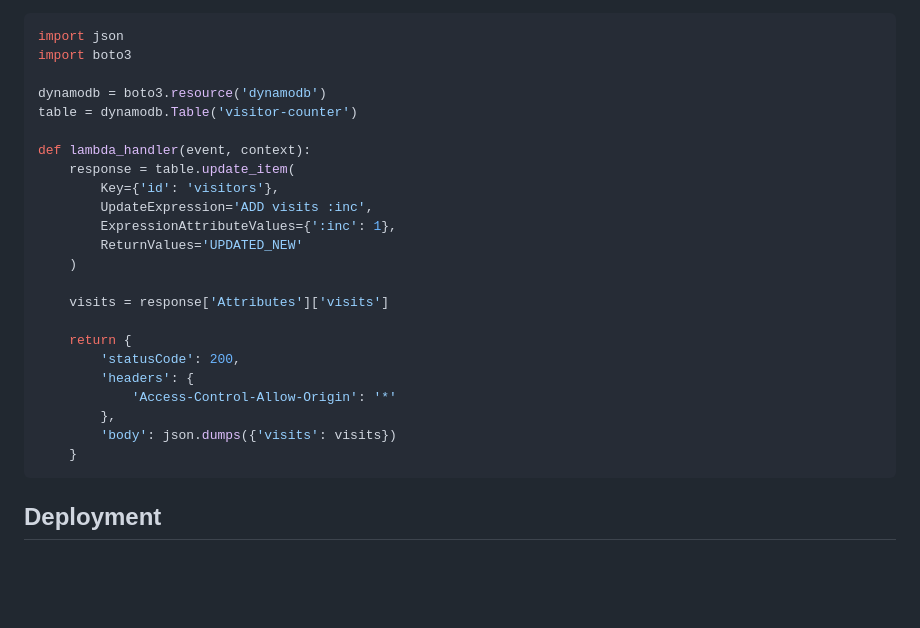
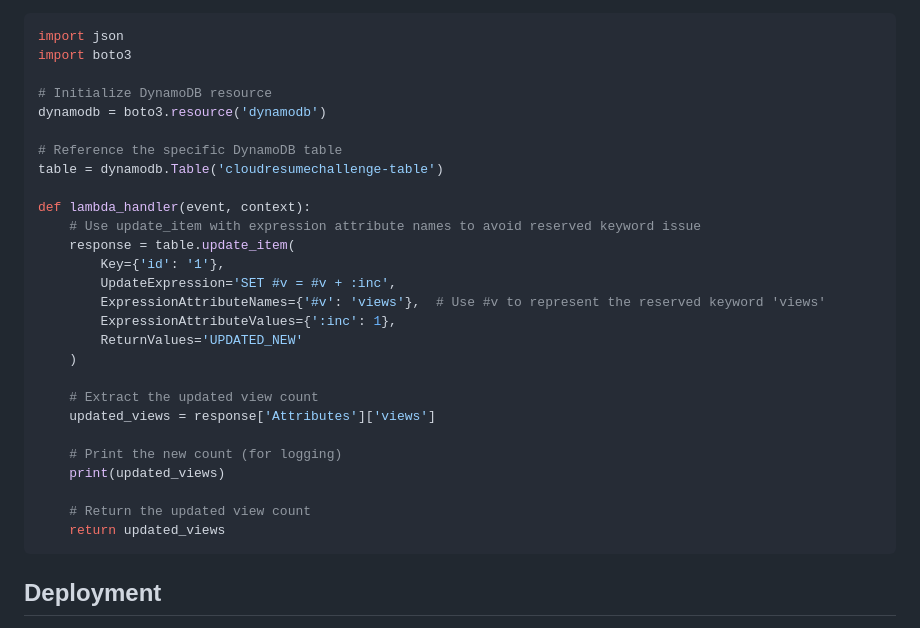
Before and after one commit to cyber-cl/cloud-resume-challenge, a Markdown page: README.md, the part around the change. Drawn GitHub-style; blank space fills up the shorter version.

````diff
--- a/README.md
+++ b/README.md
@@ -77,26 +77,30 @@ Example Lambda function (Python):
 import json
 import boto3
 
+# Initialize DynamoDB resource
 dynamodb = boto3.resource('dynamodb')
-table = dynamodb.Table('visitor-counter')
+
+# Reference the specific DynamoDB table
+table = dynamodb.Table('cloudresumechallenge-table')
 
 def lambda_handler(event, context):
+    # Use update_item with expression attribute names to avoid reserved keyword issue
     response = table.update_item(
-        Key={'id': 'visitors'},
-        UpdateExpression='ADD visits :inc',
+        Key={'id': '1'},
+        UpdateExpression='SET #v = #v + :inc',
+        ExpressionAttributeNames={'#v': 'views'},  # Use #v to represent the reserved keyword 'views'
         ExpressionAttributeValues={':inc': 1},
         ReturnValues='UPDATED_NEW'
     )
 
-    visits = response['Attributes']['visits']
+    # Extract the updated view count
+    updated_views = response['Attributes']['views']
 
-    return {
-        'statusCode': 200,
-        'headers': {
-            'Access-Control-Allow-Origin': '*'
-        },
-        'body': json.dumps({'visits': visits})
-    }
+    # Print the new count (for logging)
+    print(updated_views)
+
+    # Return the updated view count
+    return updated_views
 ```
 
 ## Deployment
````
